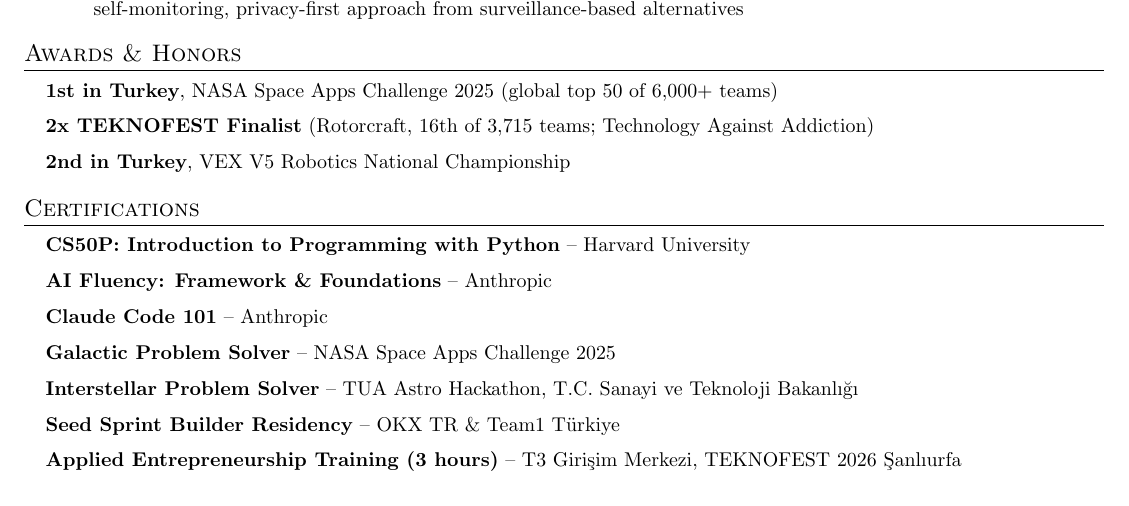
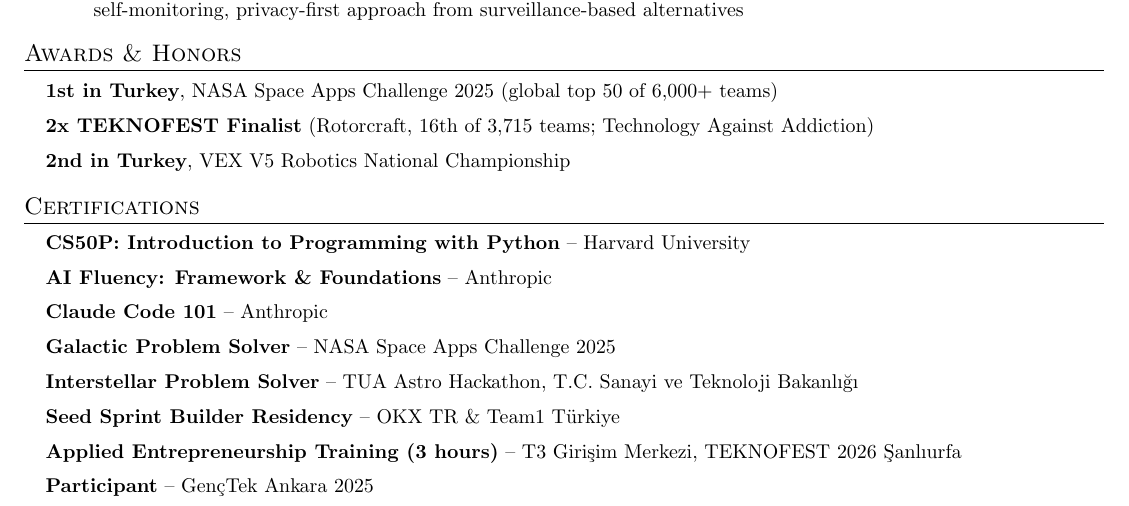
Before and after one commit to iWeslax83/portfolio, a LaTeX CV (resume.tex): part of page 2 of 3, cut so that both start at the same text. Compiled offline with pdfLaTeX.

Commit message:
feat(resume): add GençTek Ankara 2025 participation to certifications
Co-Authored-By: Claude Opus 5.5 <noreply@anthropic.com>
Claude-Session: https://claude.ai/code/session_01MYBfza2nYJgvnE2NqrnDMP

```diff
--- a/resume.tex
+++ b/resume.tex
@@ -250,6 +250,7 @@
     \resumeItem{\textbf{Interstellar Problem Solver} -- TUA Astro Hackathon, T.C. Sanayi ve Teknoloji Bakanl\i\u{g}\i}
     \resumeItem{\textbf{Seed Sprint Builder Residency} -- OKX TR \& Team1 T\"urkiye}
     \resumeItem{\textbf{Applied Entrepreneurship Training (3 hours)} -- T3 Giri\c{s}im Merkezi, TEKNOFEST 2026 \c{S}anl\i urfa}
+    \resumeItem{\textbf{Participant} -- Gen\c{c}Tek Ankara 2025}
   \resumeSubHeadingListEnd
 
 %
```
Also changed, not shown: 2 other files.
